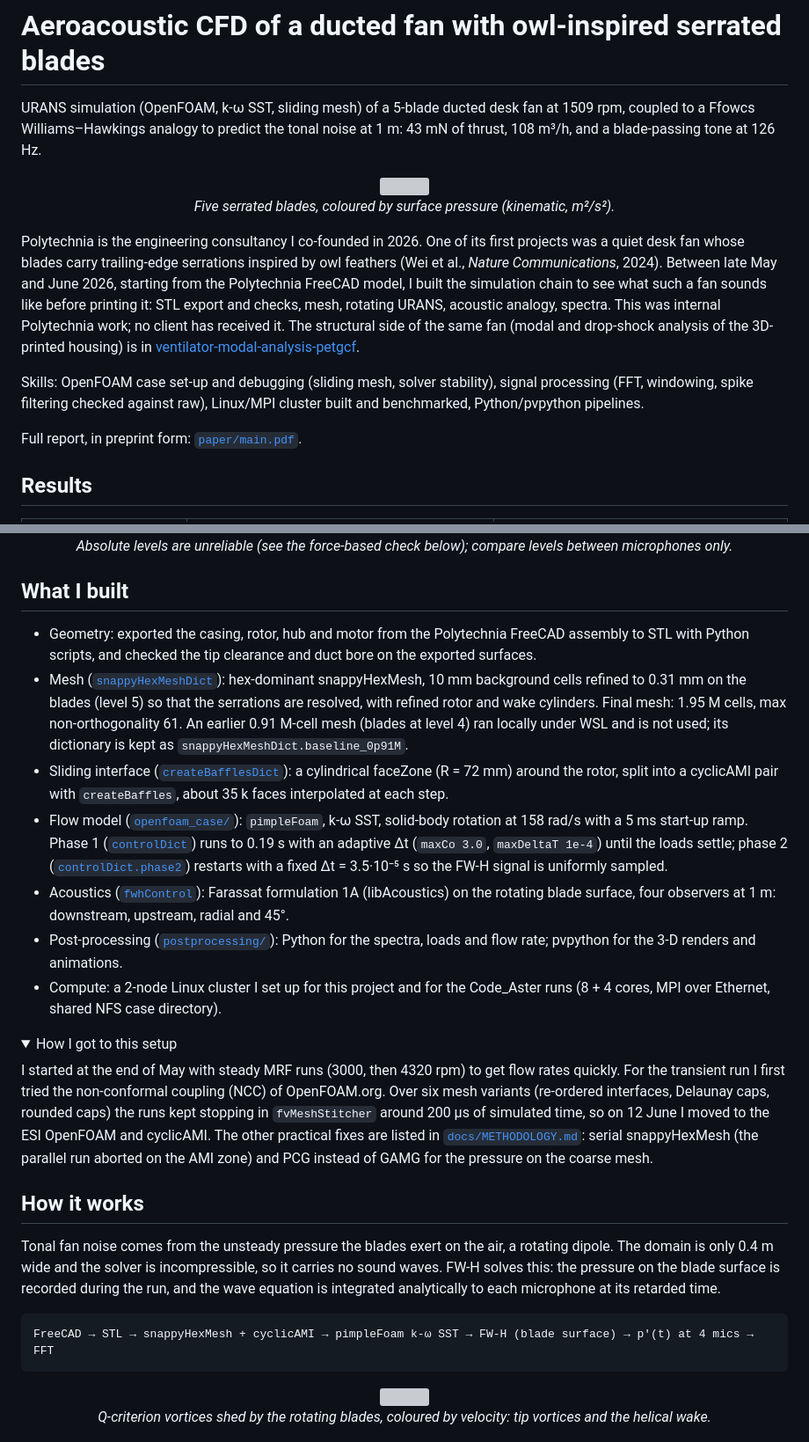
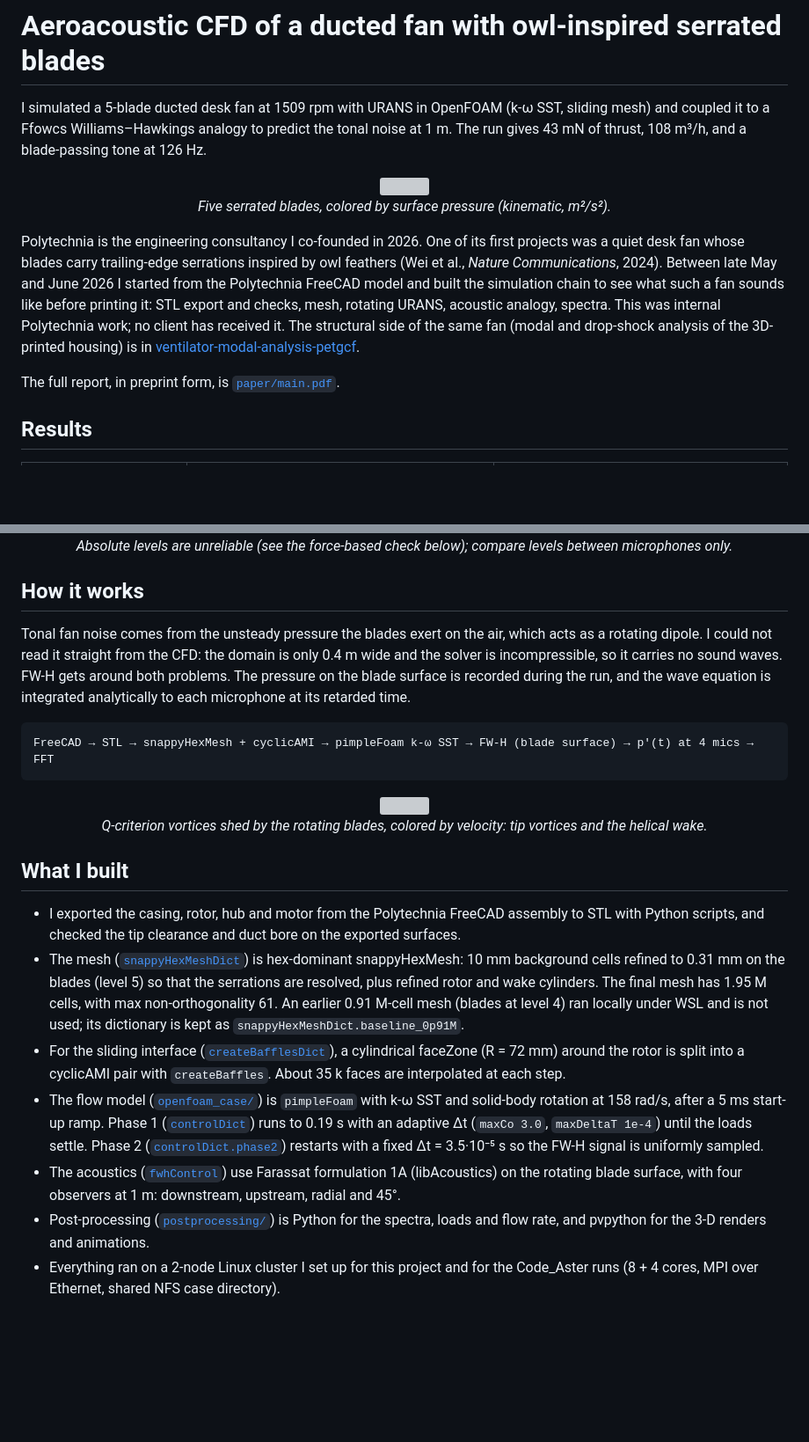
Before and after one commit to clementdumeril/ducted-fan-aeroacoustics, a Markdown page: README.md, 2 parts joined by grey strips. Shown at 88% size. Rendered like a GitHub page; folded sections open; blank space fills up the shorter version; grey boxes are pictures that could not be loaded.

Commit message:
Rewrite README and docs in plainer language

````diff
--- a/README.md
+++ b/README.md
@@ -1,17 +1,15 @@
 # Aeroacoustic CFD of a ducted fan with owl-inspired serrated blades
 
-URANS simulation (OpenFOAM, k-ω SST, sliding mesh) of a 5-blade ducted desk fan at 1509 rpm, coupled to a Ffowcs Williams–Hawkings analogy to predict the tonal noise at 1 m: 43 mN of thrust, 108 m³/h, and a blade-passing tone at 126 Hz.
+I simulated a 5-blade ducted desk fan at 1509 rpm with URANS in OpenFOAM (k-ω SST, sliding mesh) and coupled it to a Ffowcs Williams–Hawkings analogy to predict the tonal noise at 1 m. The run gives 43 mN of thrust, 108 m³/h, and a blade-passing tone at 126 Hz.
 
 <p align="center">
   <img src="media/anim_pales_orbit.gif" width="640"><br>
-  <em>Five serrated blades, coloured by surface pressure (kinematic, m²/s²).</em>
+  <em>Five serrated blades, colored by surface pressure (kinematic, m²/s²).</em>
 </p>
 
-Polytechnia is the engineering consultancy I co-founded in 2026. One of its first projects was a quiet desk fan whose blades carry trailing-edge serrations inspired by owl feathers (Wei et al., *Nature Communications*, 2024). Between late May and June 2026, starting from the Polytechnia FreeCAD model, I built the simulation chain to see what such a fan sounds like before printing it: STL export and checks, mesh, rotating URANS, acoustic analogy, spectra. This was internal Polytechnia work; no client has received it. The structural side of the same fan (modal and drop-shock analysis of the 3D-printed housing) is in [ventilator-modal-analysis-petgcf](https://github.com/clementdumeril/ventilator-modal-analysis-petgcf).
+Polytechnia is the engineering consultancy I co-founded in 2026. One of its first projects was a quiet desk fan whose blades carry trailing-edge serrations inspired by owl feathers (Wei et al., *Nature Communications*, 2024). Between late May and June 2026 I started from the Polytechnia FreeCAD model and built the simulation chain to see what such a fan sounds like before printing it: STL export and checks, mesh, rotating URANS, acoustic analogy, spectra. This was internal Polytechnia work; no client has received it. The structural side of the same fan (modal and drop-shock analysis of the 3D-printed housing) is in [ventilator-modal-analysis-petgcf](https://github.com/clementdumeril/ventilator-modal-analysis-petgcf).
 
-Skills: OpenFOAM case set-up and debugging (sliding mesh, solver stability), signal processing (FFT, windowing, spike filtering checked against raw), Linux/MPI cluster built and benchmarked, Python/pvpython pipelines.
-
-Full report, in preprint form: [`paper/main.pdf`](paper/main.pdf).
+The full report, in preprint form, is [`paper/main.pdf`](paper/main.pdf).
 
 ## Results
 
@@ -42,26 +42,9 @@ Above 600 Hz the spectra contain lines every 100.5 Hz (642 to 1446 Hz), up to 44
   <em>Absolute levels are unreliable (see the force-based check below); compare levels between microphones only.</em>
 </p>
 
-## What I built
-
-- Geometry: exported the casing, rotor, hub and motor from the Polytechnia FreeCAD assembly to STL with Python scripts, and checked the tip clearance and duct bore on the exported surfaces.
-- Mesh ([`snappyHexMeshDict`](openfoam_case/system/snappyHexMeshDict)): hex-dominant snappyHexMesh, 10 mm background cells refined to 0.31 mm on the blades (level 5) so that the serrations are resolved, with refined rotor and wake cylinders. Final mesh: 1.95 M cells, max non-orthogonality 61. An earlier 0.91 M-cell mesh (blades at level 4) ran locally under WSL and is not used; its dictionary is kept as `snappyHexMeshDict.baseline_0p91M`.
-- Sliding interface ([`createBafflesDict`](openfoam_case/system/createBafflesDict)): a cylindrical faceZone (R = 72 mm) around the rotor, split into a cyclicAMI pair with `createBaffles`, about 35 k faces interpolated at each step.
-- Flow model ([`openfoam_case/`](openfoam_case)): `pimpleFoam`, k-ω SST, solid-body rotation at 158 rad/s with a 5 ms start-up ramp. Phase 1 ([`controlDict`](openfoam_case/system/controlDict)) runs to 0.19 s with an adaptive Δt (`maxCo 3.0`, `maxDeltaT 1e-4`) until the loads settle; phase 2 ([`controlDict.phase2`](openfoam_case/system/controlDict.phase2)) restarts with a fixed Δt = 3.5·10⁻⁵ s so the FW-H signal is uniformly sampled.
-- Acoustics ([`fwhControl`](openfoam_case/system/fwhControl)): Farassat formulation 1A (libAcoustics) on the rotating blade surface, four observers at 1 m: downstream, upstream, radial and 45°.
-- Post-processing ([`postprocessing/`](postprocessing)): Python for the spectra, loads and flow rate; pvpython for the 3-D renders and animations.
-- Compute: a 2-node Linux cluster I set up for this project and for the Code_Aster runs (8 + 4 cores, MPI over Ethernet, shared NFS case directory).
-
-<details>
-<summary>How I got to this setup</summary>
-
-I started at the end of May with steady MRF runs (3000, then 4320 rpm) to get flow rates quickly. For the transient run I first tried the non-conformal coupling (NCC) of OpenFOAM.org. Over six mesh variants (re-ordered interfaces, Delaunay caps, rounded caps) the runs kept stopping in `fvMeshStitcher` around 200 µs of simulated time, so on 12 June I moved to the ESI OpenFOAM and cyclicAMI. The other practical fixes are listed in [`docs/METHODOLOGY.md`](docs/METHODOLOGY.md#6-practical-pitfalls-solved-lessons-learned): serial snappyHexMesh (the parallel run aborted on the AMI zone) and PCG instead of GAMG for the pressure on the coarse mesh.
-
-</details>
-
 ## How it works
 
-Tonal fan noise comes from the unsteady pressure the blades exert on the air, a rotating dipole. The domain is only 0.4 m wide and the solver is incompressible, so it carries no sound waves. FW-H solves this: the pressure on the blade surface is recorded during the run, and the wave equation is integrated analytically to each microphone at its retarded time.
+Tonal fan noise comes from the unsteady pressure the blades exert on the air, which acts as a rotating dipole. I could not read it straight from the CFD: the domain is only 0.4 m wide and the solver is incompressible, so it carries no sound waves. FW-H gets around both problems. The pressure on the blade surface is recorded during the run, and the wave equation is integrated analytically to each microphone at its retarded time.
 
 ```
 FreeCAD → STL → snappyHexMesh + cyclicAMI → pimpleFoam k-ω SST → FW-H (blade surface) → p'(t) at 4 mics → FFT
@@ -69,8 +52,18 @@ FreeCAD → STL → snappyHexMesh + cyclicAMI → pimpleFoam k-ω SST → FW-H (
 
 <p align="center">
   <img src="media/anim_ecoulement_fluide.gif" width="560"><br>
-  <em>Q-criterion vortices shed by the rotating blades, coloured by velocity: tip vortices and the helical wake.</em>
+  <em>Q-criterion vortices shed by the rotating blades, colored by velocity: tip vortices and the helical wake.</em>
 </p>
+
+## What I built
+
+- I exported the casing, rotor, hub and motor from the Polytechnia FreeCAD assembly to STL with Python scripts, and checked the tip clearance and duct bore on the exported surfaces.
+- The mesh ([`snappyHexMeshDict`](openfoam_case/system/snappyHexMeshDict)) is hex-dominant snappyHexMesh: 10 mm background cells refined to 0.31 mm on the blades (level 5) so that the serrations are resolved, plus refined rotor and wake cylinders. The final mesh has 1.95 M cells, with max non-orthogonality 61. An earlier 0.91 M-cell mesh (blades at level 4) ran locally under WSL and is not used; its dictionary is kept as `snappyHexMeshDict.baseline_0p91M`.
+- For the sliding interface ([`createBafflesDict`](openfoam_case/system/createBafflesDict)), a cylindrical faceZone (R = 72 mm) around the rotor is split into a cyclicAMI pair with `createBaffles`. About 35 k faces are interpolated at each step.
+- The flow model ([`openfoam_case/`](openfoam_case)) is `pimpleFoam` with k-ω SST and solid-body rotation at 158 rad/s, after a 5 ms start-up ramp. Phase 1 ([`controlDict`](openfoam_case/system/controlDict)) runs to 0.19 s with an adaptive Δt (`maxCo 3.0`, `maxDeltaT 1e-4`) until the loads settle. Phase 2 ([`controlDict.phase2`](openfoam_case/system/controlDict.phase2)) restarts with a fixed Δt = 3.5·10⁻⁵ s so the FW-H signal is uniformly sampled.
+- The acoustics ([`fwhControl`](openfoam_case/system/fwhControl)) use Farassat formulation 1A (libAcoustics) on the rotating blade surface, with four observers at 1 m: downstream, upstream, radial and 45°.
+- Post-processing ([`postprocessing/`](postprocessing)) is Python for the spectra, loads and flow rate, and pvpython for the 3-D renders and animations.
+- Everything ran on a 2-node Linux cluster I set up for this project and for the Code_Aster runs (8 + 4 cores, MPI over Ethernet, shared NFS case directory).
 
 <p align="center">
   <img src="figures/mesh/flow_7_maillage_coupe.png" width="48%">
````
Also changed, not shown: other parts of README.md (+28 -16 lines), docs/METHODOLOGY.md (+21 -23 lines).
